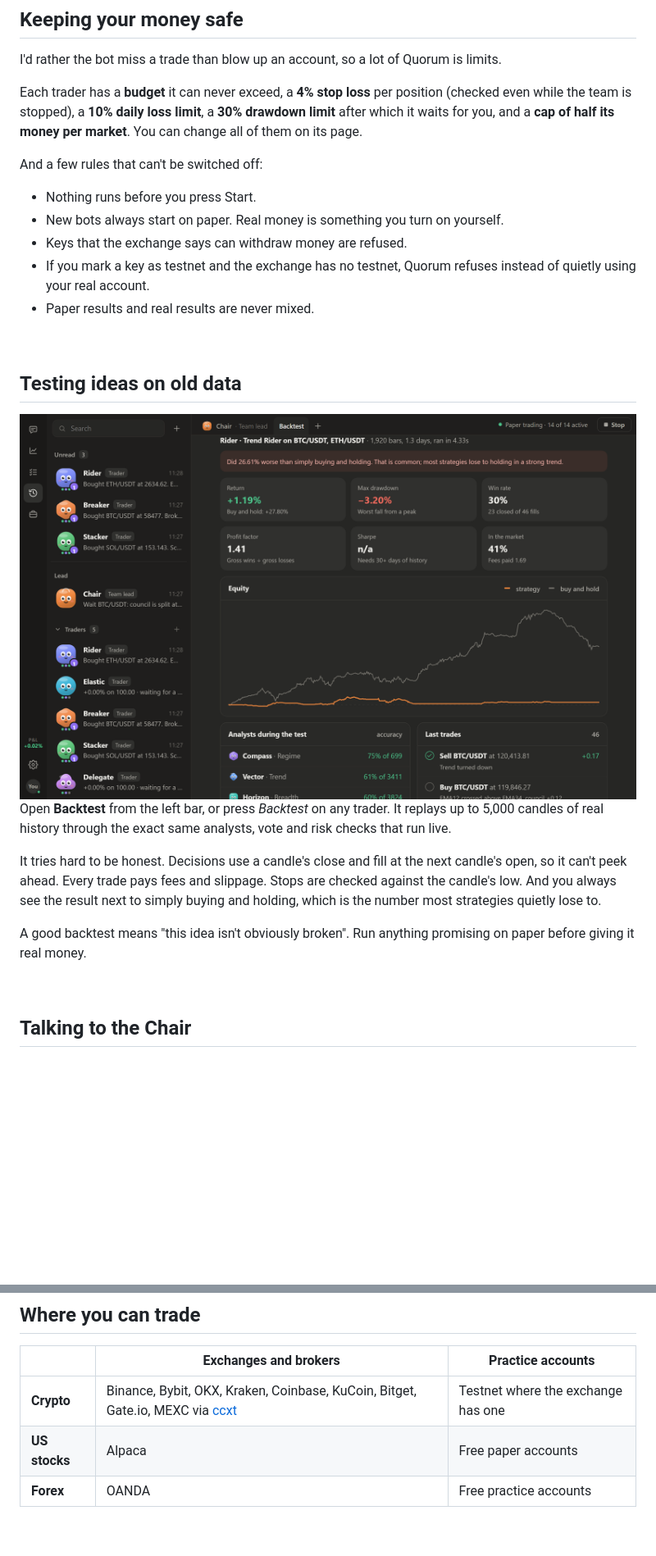
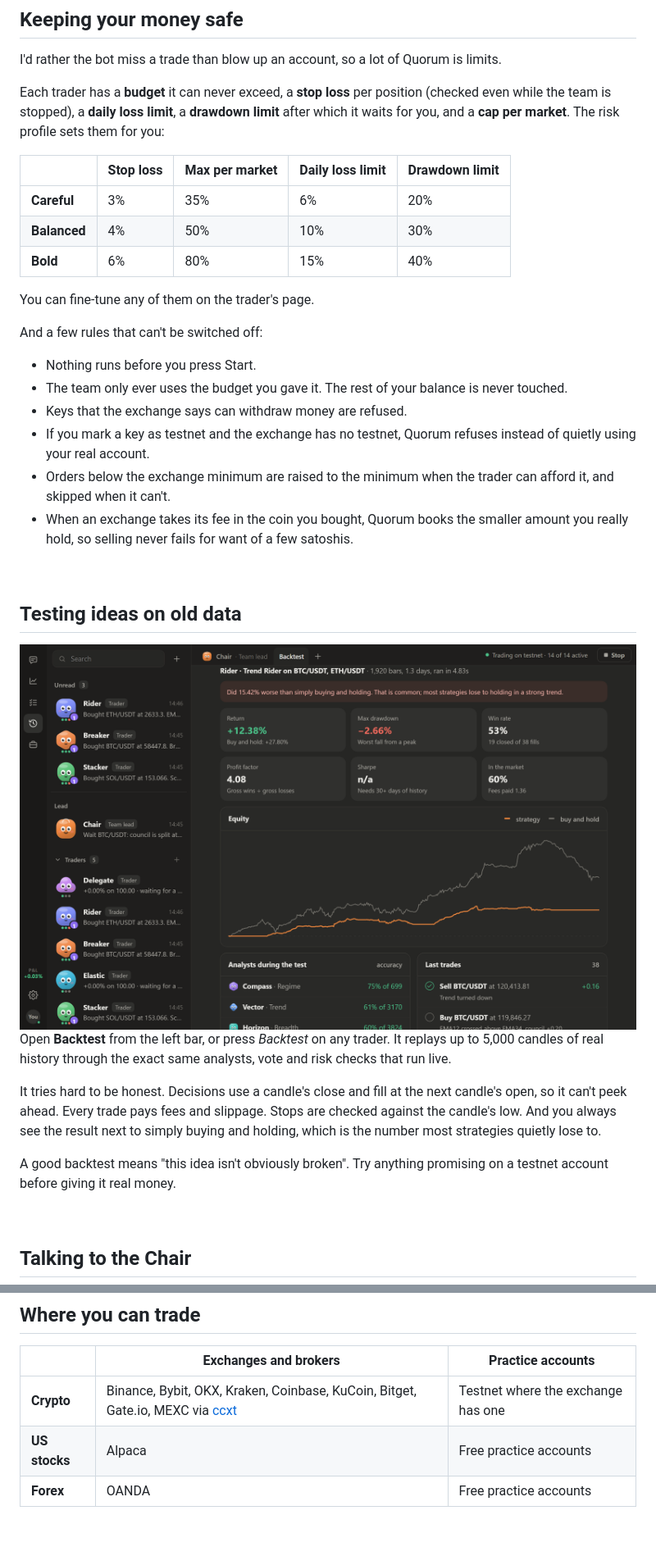
Before and after one commit to DushaneW/trade-bot-AI, a Markdown page: README.md, 2 parts joined by grey strips. Shown at 82% size. Drawn GitHub-style; pictures changed too: docs/backtest.png; blank space fills up the shorter version.

```diff
--- a/README.md
+++ b/README.md
@@ -218,17 +238,26 @@ trade, look happy or worried depending on how they're doing, and fall asleep whe
 
 I'd rather the bot miss a trade than blow up an account, so a lot of Quorum is limits.
 
-Each trader has a **budget** it can never exceed, a **4% stop loss** per position (checked even while the team
-is stopped), a **10% daily loss limit**, a **30% drawdown limit** after which it waits for you, and a **cap of
-half its money per market**. You can change all of them on its page.
+Each trader has a **budget** it can never exceed, a **stop loss** per position (checked even while the team
+is stopped), a **daily loss limit**, a **drawdown limit** after which it waits for you, and a **cap per market**.
+The risk profile sets them for you:
+
+| | Stop loss | Max per market | Daily loss limit | Drawdown limit |
+| --- | --- | --- | --- | --- |
+| **Careful** | 3% | 35% | 6% | 20% |
+| **Balanced** | 4% | 50% | 10% | 30% |
+| **Bold** | 6% | 80% | 15% | 40% |
+
+You can fine-tune any of them on the trader's page.
 
 And a few rules that can't be switched off:
 
 - Nothing runs before you press Start.
-- New bots always start on paper. Real money is something you turn on yourself.
+- The team only ever uses the budget you gave it. The rest of your balance is never touched.
 - Keys that the exchange says can withdraw money are refused.
 - If you mark a key as testnet and the exchange has no testnet, Quorum refuses instead of quietly using your real account.
-- Paper results and real results are never mixed.
+- Orders below the exchange minimum are raised to the minimum when the trader can afford it, and skipped when it can't.
+- When an exchange takes its fee in the coin you bought, Quorum books the smaller amount you really hold, so selling never fails for want of a few satoshis.
 
 <br>
 
@@ -243,8 +272,8 @@ It tries hard to be honest. Decisions use a candle's close and fill at the next
 peek ahead. Every trade pays fees and slippage. Stops are checked against the candle's low. And you always
 see the result next to simply buying and holding, which is the number most strategies quietly lose to.
 
-A good backtest means "this idea isn't obviously broken". Run anything promising on paper before giving it
-real money.
+A good backtest means "this idea isn't obviously broken". Try anything promising on a testnet account before
+giving it real money.
 
 <br>
 
@@ -268,7 +297,7 @@ Nothing happens unless you click it.
 | | Exchanges and brokers | Practice accounts |
 | --- | --- | --- |
 | **Crypto** | Binance, Bybit, OKX, Kraken, Coinbase, KuCoin, Bitget, Gate.io, MEXC via [ccxt](https://github.com/ccxt/ccxt) | Testnet where the exchange has one |
-| **US stocks** | Alpaca | Free paper accounts |
+| **US stocks** | Alpaca | Free practice accounts |
 | **Forex** | OANDA | Free practice accounts |
 
 <br>
```
Also changed, not shown: other parts of README.md (+26 -6 lines), docs/chair.png, docs/trust.png (added), 15 other files.
